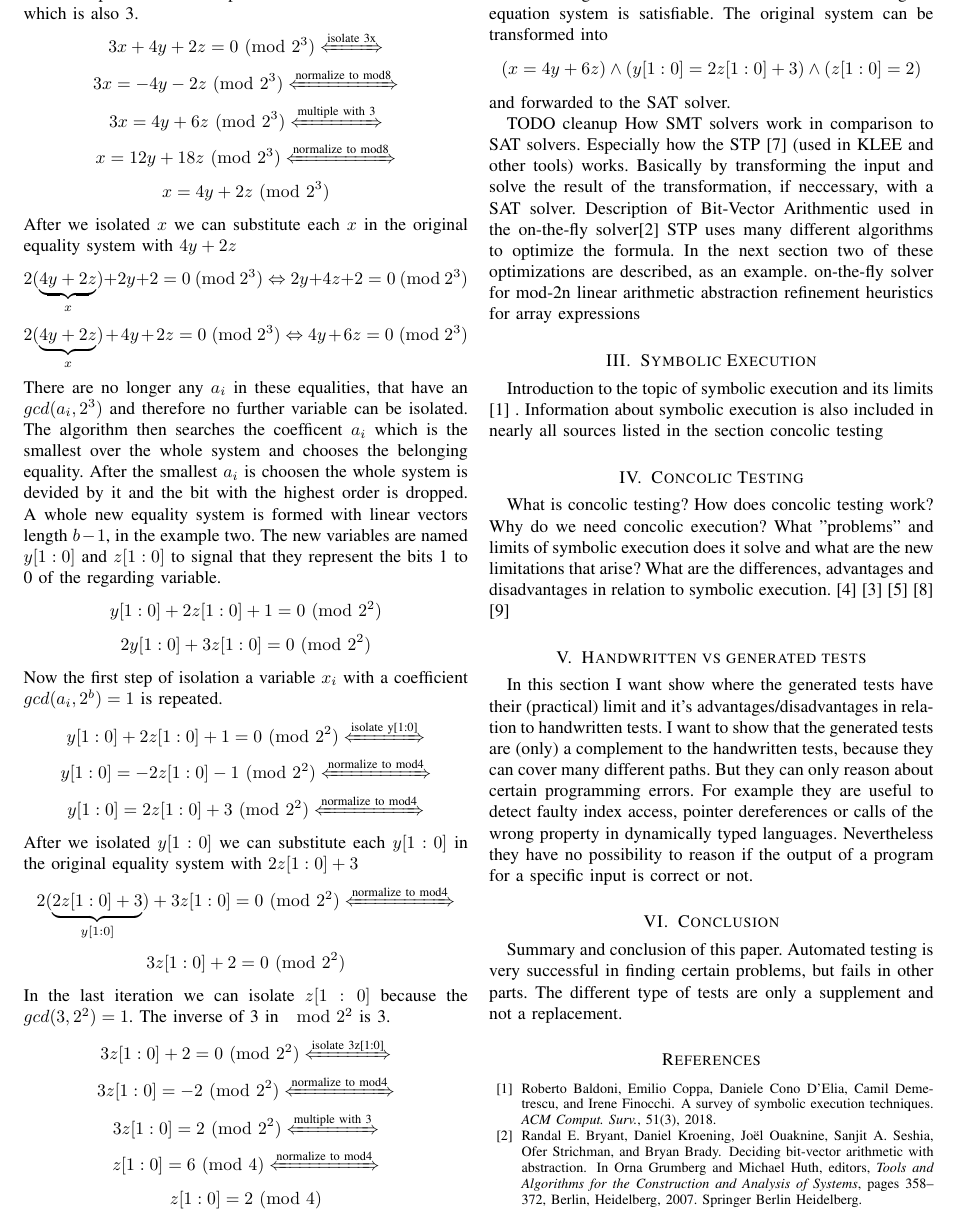
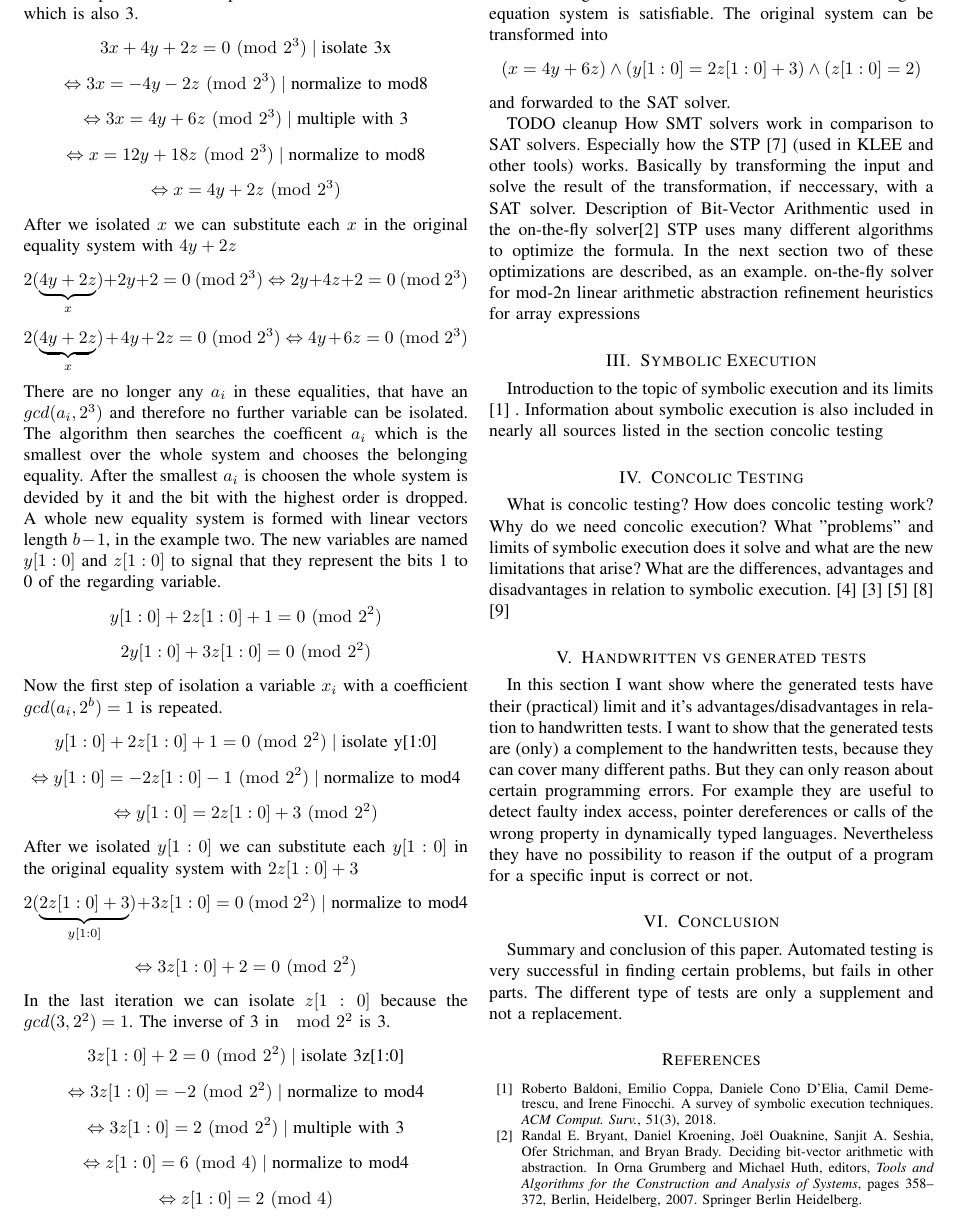
Before and after one commit to MatthiasGabriel/SemProgAnTr_HS19, a LaTeX paper (seminar.tex, which reads subsections/satisfiability_modulo_theories.tex): part of page 4 of 5, cut so that both start at the same text. Compiled offline with pdfLaTeX.

Commit message:
replace the leftrightarrow with label with a separate text section and a simple leftrightarrow

```diff
--- a/subsections/satisfiability_modulo_theories.tex
+++ b/subsections/satisfiability_modulo_theories.tex
@@ -31,11 +31,11 @@ $$2x+4y+2z=0 \Mod{2^3}$$
 If we know that the $gcd$ of two numbers is $a$ and $m$ is 1, $a$ has per definition a multiplicative inverse in mod $m$. In this case we are interested in $m=2^b$. This property is necessary, because we need to isolate one of the variables and therefore multiply with the inverse\footnote{This is neccessary because division in modular arithmetic is not defined and replaced with the multiplication of the inverse}.
 The algorithm chooses the first equation and tries to find an $a_i$ where $gcd(a_i,2^3) = 1$ is true. In our example it finds $a_1$ which has the value $3$, therefore we are able to isolate x in the first equation.
 The first step is to multiple with the multiplicative inverse of 3 in$\mod{2^3}$ which is also 3.
-$$3x+4y+2z = 0 \Mod{2^3} \xleftrightarrow{\text{isolate 3x}}$$
-$$3x=-4y-2z  \Mod{2^3}   \xleftrightarrow{\text{normalize to mod8}}$$
-$$3x=4y+6z  \Mod{2^3}  \xleftrightarrow{\text{multiple with 3}}$$
-$$x=12y+18z \Mod{2^3}  \xleftrightarrow{\text{normalize to mod8}}$$
-$$x=4y+2z \Mod{2^3} $$
+$$3x+4y+2z = 0 \Mod{2^3} \mid \text{isolate 3x}$$
+$$\Leftrightarrow 3x=-4y-2z  \Mod{2^3}  \mid \text{normalize to mod8}$$
+$$\Leftrightarrow 3x=4y+6z  \Mod{2^3}  \mid \text{multiple with 3}$$
+$$\Leftrightarrow x=12y+18z \Mod{2^3}  \mid \text{normalize to mod8}$$
+$$\Leftrightarrow x=4y+2z \Mod{2^3} $$
 After we isolated $x$ we can substitute each $x$ in the original equality system with $4y+2z$
 $$2(\underbrace{4y+2z}_{x})+2y+2=0 \Mod{2^3} \Leftrightarrow 2y + 4z + 2 = 0\Mod{2^3} $$
 $$2(\underbrace{4y+2z}_{x})+ 4y + 2z = 0 \Mod{2^3} \Leftrightarrow 4y + 6z = 0\Mod{2^3} $$
@@ -47,18 +47,18 @@ The new variables are named $y[1:0]$ and $z[1:0]$ to signal that they represent
 $$y[1 : 0] + 2z[1 : 0] + 1 = 0 \Mod{2^2}$$
 $$2y[1 : 0] + 3z[1 : 0] = 0\Mod{2^2}$$
 Now the first step of isolation a variable $x_i$ with a coefficient $gcd(a_i, 2^b)=1$ is repeated.
-$$y[1 : 0] + 2z[1 : 0] + 1 = 0 \Mod{2^2} \xleftrightarrow{\text{isolate y[1:0]}}$$
-$$y[1 : 0] = -2z[1 : 0] -1 \Mod{2^2} \xleftrightarrow{\text{normalize to mod4}}$$
-$$y[1 : 0] = 2z[1 : 0] +3 \Mod{2^2} \xleftrightarrow{\text{normalize to mod4}}$$
+$$y[1 : 0] + 2z[1 : 0] + 1 = 0 \Mod{2^2}\mid \text{isolate y[1:0]}$$
+$$\Leftrightarrow y[1 : 0] = -2z[1 : 0] -1 \Mod{2^2} \mid \text{normalize to mod4}$$
+$$\Leftrightarrow y[1 : 0] = 2z[1 : 0] +3 \Mod{2^2}$$
 After we isolated $y[1 : 0] $ we can substitute each $y[1 : 0] $ in the original equality system with $2z[1:0]+3$
-$$2(\underbrace{2z[1:0]+3}_{y[1:0]}) + 3z[1 : 0] = 0\Mod{2^2} \xleftrightarrow{\text{normalize to mod4}}$$
-$$3z[1:0] + 2 = 0 \Mod{2^2}$$
+$$2(\underbrace{2z[1:0]+3}_{y[1:0]}) + 3z[1 : 0] = 0\Mod{2^2} \mid \text{normalize to mod4}$$
+$$\Leftrightarrow 3z[1:0] + 2 = 0 \Mod{2^2}$$
 In the last iteration we can isolate $z[1:0]$ because the $gcd(3,2^2) = 1$. The inverse of 3 in $\mod{2^2}$ is 3.
-$$3z[1:0] + 2 = 0 \Mod{2^2} \xleftrightarrow{\text{isolate 3z[1:0]}}$$
-$$3z[1:0]=-2  \Mod{2^2}   \xleftrightarrow{\text{normalize to mod4}}$$
-$$3z[1:0]=2  \Mod{2^2}   \xleftrightarrow{\text{multiple with 3}}$$
-$$z[1:0]=6  \Mod{4}  \xleftrightarrow{\text{normalize to mod4}}$$
-$$z[1:0]=2  \Mod{4}$$
+$$3z[1:0] + 2 = 0 \Mod{2^2} \mid \text{isolate 3z[1:0]}$$
+$$\Leftrightarrow 3z[1:0]=-2  \Mod{2^2}   \mid \text{normalize to mod4}$$
+$$\Leftrightarrow 3z[1:0]=2  \Mod{2^2}   \mid \text{multiple with 3}$$
+$$\Leftrightarrow z[1:0]=6  \Mod{4}  \mid \text{normalize to mod4}$$
+$$\Leftrightarrow z[1:0]=2  \Mod{4}$$
 Because we got a solution we can conclude that the original equation system is satisfiable.
 The original system can be transformed into $$(x = 4y + 6z) \land (y[1 : 0] = 2z[1 : 0] + 3) \land (z[1 : 0] = 2)$$ and forwarded to the SAT solver.
 
```
